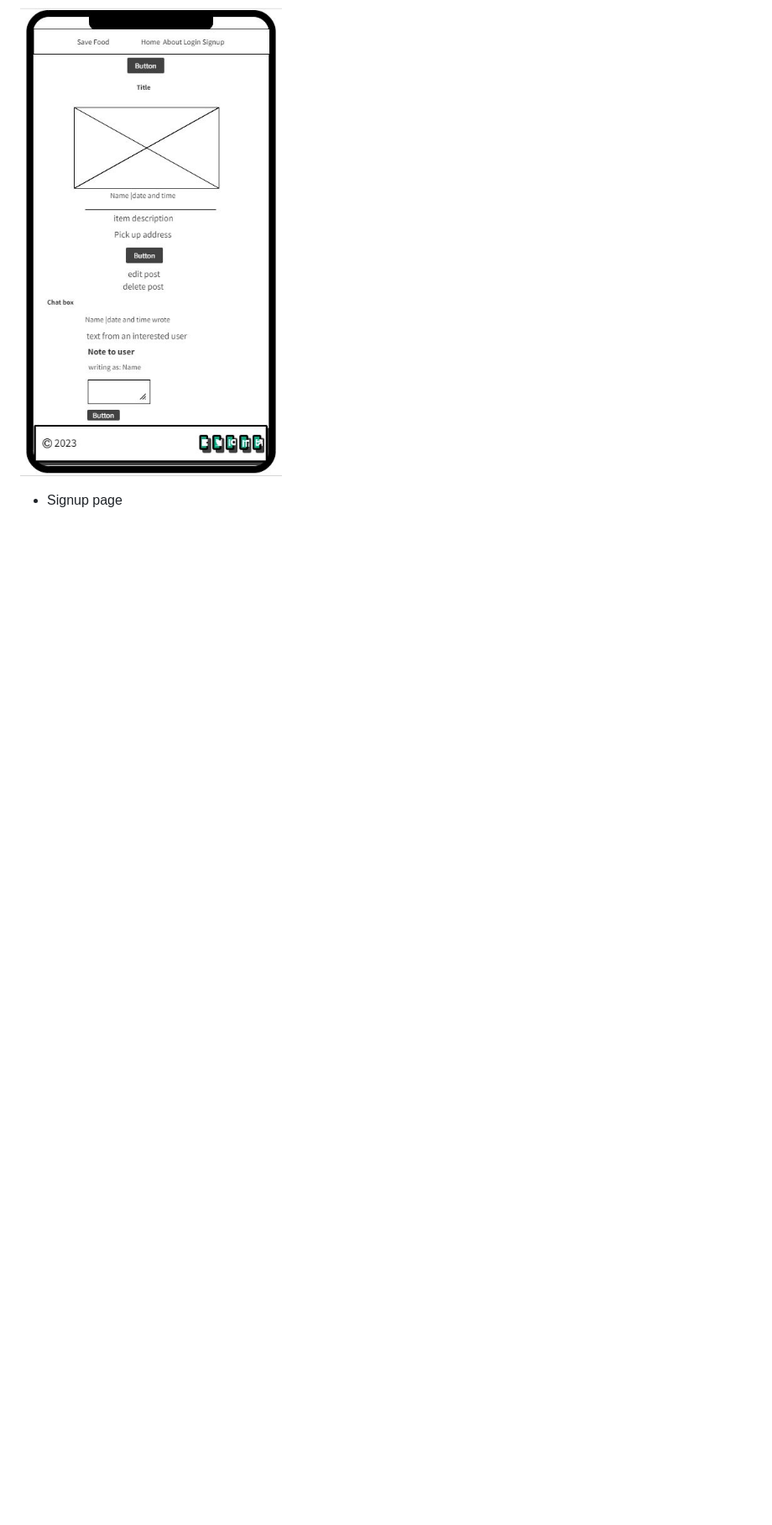
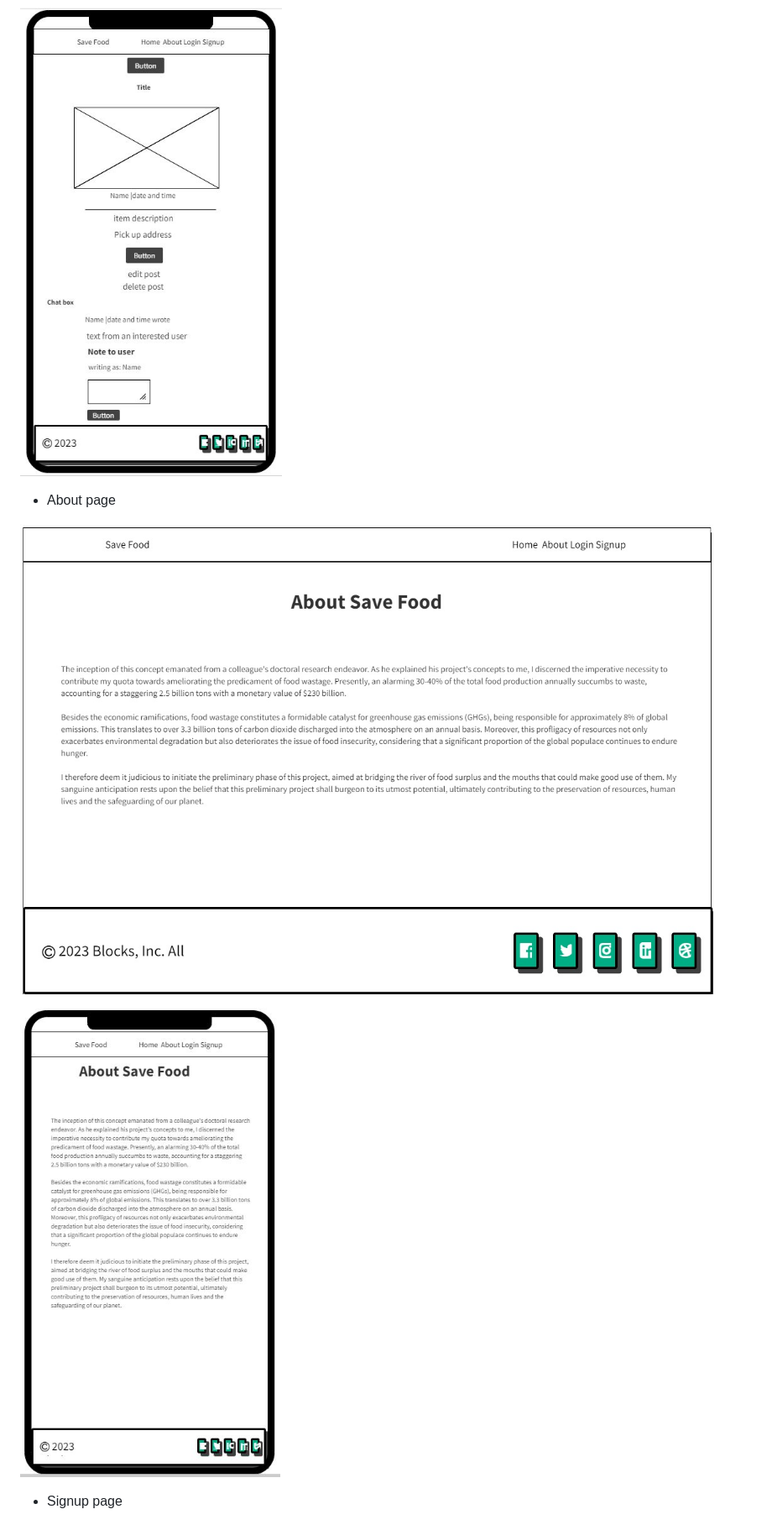
Before and after one commit to samuelandersoncodes/save-food, a Markdown page: README.md, the part around the change. Shown: that part at 84% size. Rendered like a GitHub page; pictures changed too: docs/readme_images/Wireframe-about-sm.JPG (added), docs/readme_images/wireframe-about-lg.jpg (added); blank space fills up the shorter version.

Commit message:
docs: Add about page wireframes

```diff
--- a/README.md
+++ b/README.md
@@ -423,6 +423,12 @@ A 500 error page has been implemented to alert users when an internal server err
 
 ![Post Detail Page sm](docs/readme_images/wireframe-post-d-sm.JPG)
 
+- About page
+
+![About Page lg](docs/readme_images/wireframe-about-lg.jpg)
+
+![About Page sm](docs/readme_images/Wireframe-about-sm.JPG)
+
 - Signup page
 
 ![SignUp Page lg](docs/readme_images/wireframe-signup-lg.jpg)
```
